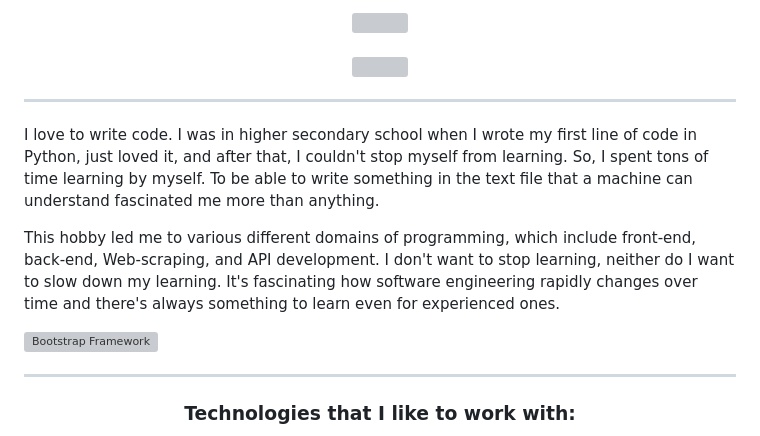
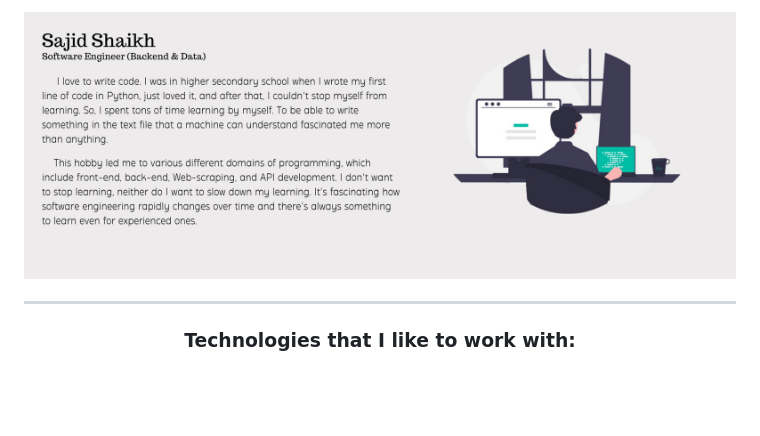
Before and after one commit to shaikhsajid1111/shaikhsajid1111, a Markdown page: README.md, the part around the change. GitHub-like rendering; pictures changed too: banner_1.png (added); blank space fills up the shorter version; grey boxes are pictures that could not be loaded.

Commit message:
testing new changes

```diff
--- a/README.md
+++ b/README.md
@@ -1,25 +1,6 @@
 <!--<img src="https://raw.githubusercontent.com/shaikhsajid1111/shaikhsajid1111/master/upper_wave.svg">-->
 <p align="center">
-<img src="https://fontmeme.com/permalink/210918/000d21ba10f5c07b3ab94a38e9b0f334.png" align="center" >
-<br><br>
-<img src="https://fontmeme.com/permalink/210918/e58695272aecbe38a127050af84ca743.png" align="center" >
-
-<hr>
-
-<div style="display: flex; flex-wrap: wrap;">
-  <div style="flex: 1; padding-right: 10px;">
-    <p>
-    I love to write code. I was in higher secondary school when I wrote my first line of code in Python, just loved it, and after that, I couldn't stop myself from learning. So, I spent tons of time learning by myself. To be able to write something in the text file that a machine can understand fascinated me more than anything.
-    </p>
-    <p>
-    This hobby led me to various different domains of programming, which include front-end, back-end, Web-scraping, and API development. I don't want to stop learning, neither do I want to slow down my learning. It's fascinating how software engineering rapidly changes over time and there's always something to learn even for experienced ones.
-    </p>
-  </div>
-  <div style="flex: 1;">
-    <img style="max-width: 100%;" alt="Bootstrap Framework" src="undraw_programming.svg">
-  </div>
-</div>
-  </div>
+<img  alt="Bootstrap Framework" src="banner_1.png">
   <hr>
 <div>
 <h3 align="center">Technologies that I like to work with: </h3></center>
```
